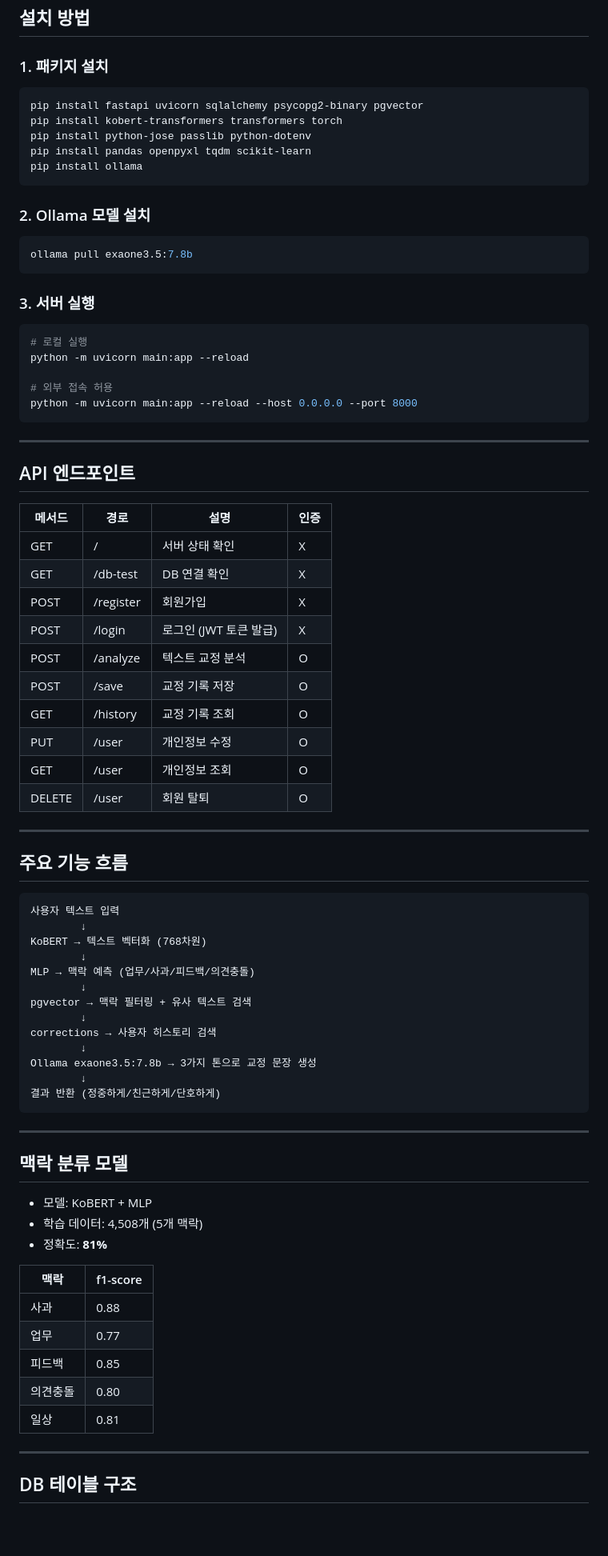
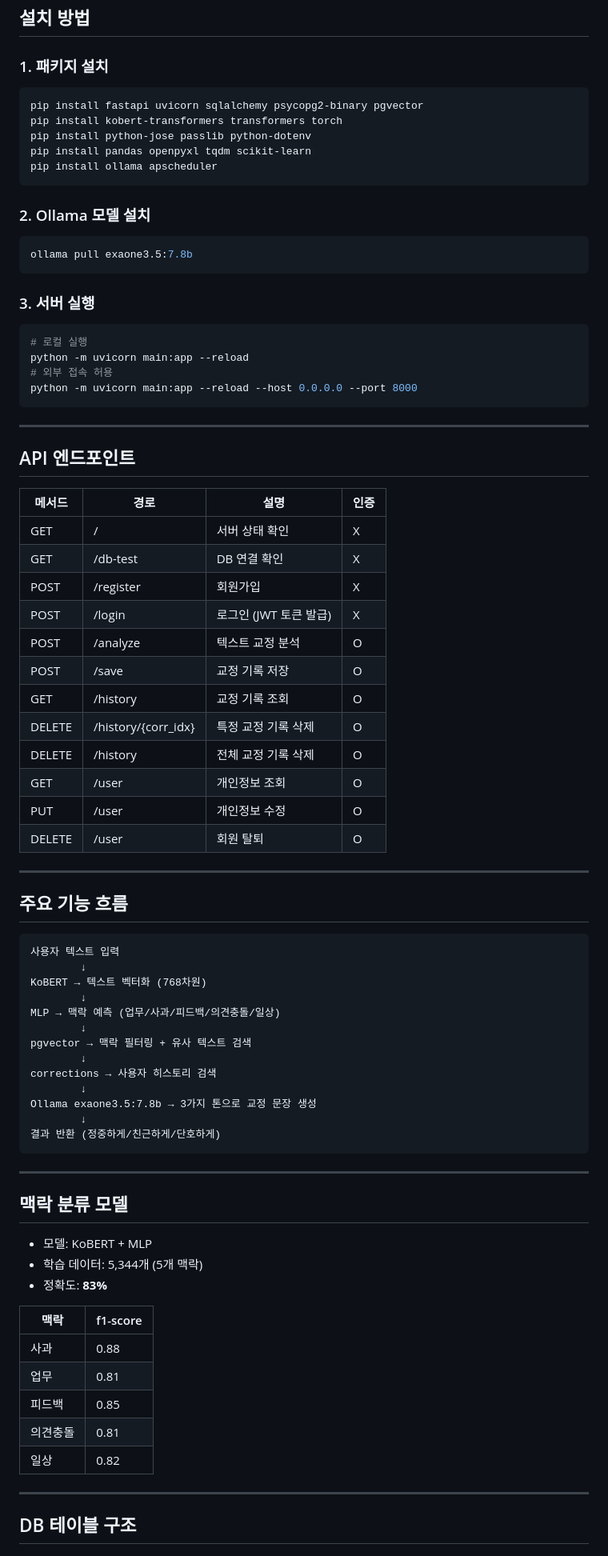
Before and after one commit to 2025-SMHRD-KDT-LangIntelligence-9/TEAM1, a Markdown page: backend/README.md, the part around one of its changes. Shown at 80% size. Drawn GitHub-style; blank space fills up the shorter version.

Commit message:
벡엔드 수정

````diff
--- a/backend/README.md
+++ b/backend/README.md
@@ -41,27 +38,23 @@ backend/
 ## 설치 방법
 
 ### 1. 패키지 설치
-
 ```bash
 pip install fastapi uvicorn sqlalchemy psycopg2-binary pgvector
 pip install kobert-transformers transformers torch
 pip install python-jose passlib python-dotenv
 pip install pandas openpyxl tqdm scikit-learn
-pip install ollama
+pip install ollama apscheduler
 ```
 
 ### 2. Ollama 모델 설치
-
 ```bash
 ollama pull exaone3.5:7.8b
 ```
 
 ### 3. 서버 실행
-
 ```bash
 # 로컬 실행
 python -m uvicorn main:app --reload
-
 # 외부 접속 허용
 python -m uvicorn main:app --reload --host 0.0.0.0 --port 8000
 ```
@@ -69,7 +62,6 @@ python -m uvicorn main:app --reload --host 0.0.0.0 --port 8000
 ---
 
 ## API 엔드포인트
-
 | 메서드 | 경로 | 설명 | 인증 |
 |--------|------|------|------|
 | GET | / | 서버 상태 확인 | X |
@@ -79,20 +71,21 @@ python -m uvicorn main:app --reload --host 0.0.0.0 --port 8000
 | POST | /analyze | 텍스트 교정 분석 | O |
 | POST | /save | 교정 기록 저장 | O |
 | GET | /history | 교정 기록 조회 | O |
+| DELETE | /history/{corr_idx} | 특정 교정 기록 삭제 | O |
+| DELETE | /history | 전체 교정 기록 삭제 | O |
+| GET | /user | 개인정보 조회 | O |
 | PUT | /user | 개인정보 수정 | O |
-| GET | /user | 개인정보 조회 | O |
 | DELETE | /user | 회원 탈퇴 | O |
 
 ---
 
 ## 주요 기능 흐름
-
 ```
 사용자 텍스트 입력
         ↓
 KoBERT → 텍스트 벡터화 (768차원)
         ↓
-MLP → 맥락 예측 (업무/사과/피드백/의견충돌)
+MLP → 맥락 예측 (업무/사과/피드백/의견충돌/일상)
         ↓
 pgvector → 맥락 필터링 + 유사 텍스트 검색
         ↓
@@ -106,18 +99,17 @@ Ollama exaone3.5:7.8b → 3가지 톤으로 교정 문장 생성
 ---
 
 ## 맥락 분류 모델
-
 - 모델: KoBERT + MLP
-- 학습 데이터: 4,508개 (5개 맥락)
-- 정확도: **81%**
+- 학습 데이터: 5,344개 (5개 맥락)
+- 정확도: **83%**
 
 | 맥락 | f1-score |
 |------|---------|
 | 사과 | 0.88 |
-| 업무 | 0.77 |
+| 업무 | 0.81 |
 | 피드백 | 0.85 |
-| 의견충돌 | 0.80 |
-| 일상 | 0.81 |
+| 의견충돌 | 0.81 |
+| 일상 | 0.82 |
 
 ---
 
````
Also changed, not shown: other parts of backend/README.md (+2 -7 lines).
